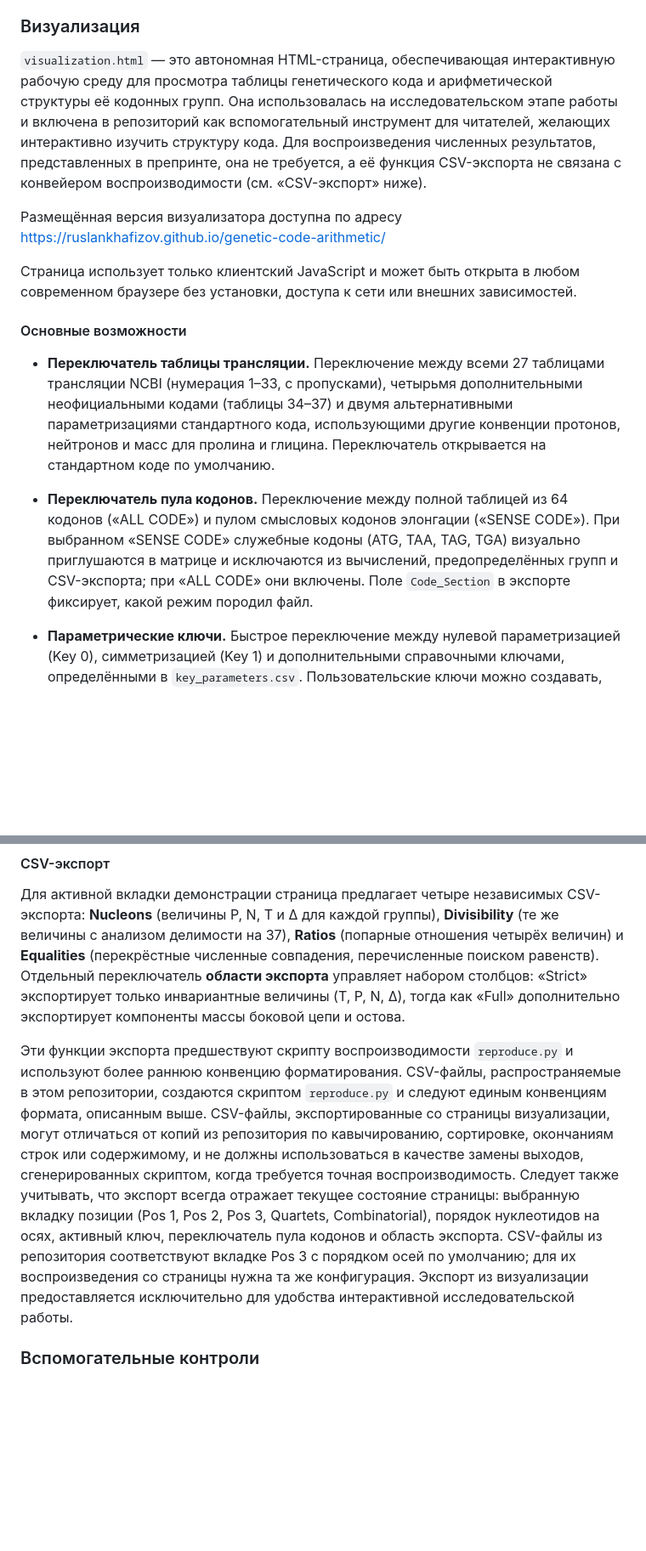
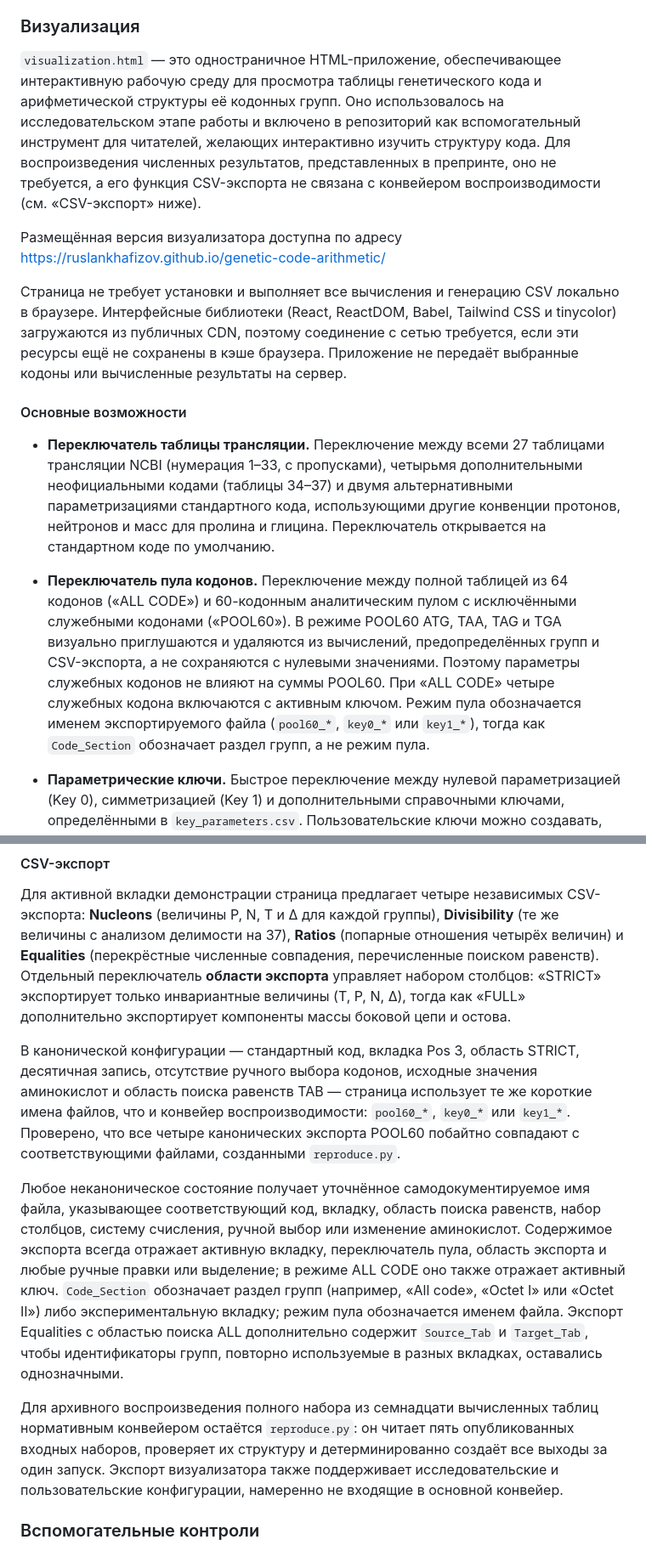
Before and after one commit to RuslanKhafizov/genetic-code-arithmetic, a Markdown page: russian/README_ru.md, 2 parts joined by grey strips. Shown at 85% size. Drawn GitHub-style; blank space fills up the shorter version.

```diff
--- a/russian/README_ru.md
+++ b/russian/README_ru.md
@@ -224,23 +225,26 @@ Key 0 и Key 1):
 
 ### Визуализация
 
-`visualization.html` — это автономная HTML-страница,
-обеспечивающая интерактивную рабочую среду для
+`visualization.html` — это одностраничное HTML-приложение,
+обеспечивающее интерактивную рабочую среду для
 просмотра таблицы генетического кода и арифметической
-структуры её кодонных групп. Она использовалась на
-исследовательском этапе работы и включена в репозиторий
+структуры её кодонных групп. Оно использовалось на
+исследовательском этапе работы и включено в репозиторий
 как вспомогательный инструмент для читателей, желающих
 интерактивно изучить структуру кода. Для воспроизведения
-численных результатов, представленных в препринте, она
-не требуется, а её функция CSV-экспорта не связана с
+численных результатов, представленных в препринте, оно
+не требуется, а его функция CSV-экспорта не связана с
 конвейером воспроизводимости (см. «CSV-экспорт» ниже).
 
 Размещённая версия визуализатора доступна по адресу
 [https://ruslankhafizov.github.io/genetic-code-arithmetic/](https://ruslankhafizov.github.io/genetic-code-arithmetic/)
 
-Страница использует только клиентский JavaScript и может
-быть открыта в любом современном браузере без установки,
-доступа к сети или внешних зависимостей.
+Страница не требует установки и выполняет все вычисления
+и генерацию CSV локально в браузере. Интерфейсные библиотеки
+(React, ReactDOM, Babel, Tailwind CSS и tinycolor) загружаются
+из публичных CDN, поэтому соединение с сетью требуется, если
+эти ресурсы ещё не сохранены в кэше браузера. Приложение не
+передаёт выбранные кодоны или вычисленные результаты на сервер.
 
 #### Основные возможности
 
@@ -254,14 +258,18 @@ Key 0 и Key 1):
   на стандартном коде по умолчанию.
 
 - **Переключатель пула кодонов.** Переключение между
-  полной таблицей из 64 кодонов («ALL CODE») и пулом
-  смысловых кодонов элонгации («SENSE CODE»). При
-  выбранном «SENSE CODE» служебные кодоны (ATG, TAA,
-  TAG, TGA) визуально приглушаются в матрице и
-  исключаются из вычислений, предопределённых групп и
-  CSV-экспорта; при «ALL CODE» они включены. Поле
-  `Code_Section` в экспорте фиксирует, какой режим
-  породил файл.
+  полной таблицей из 64 кодонов («ALL CODE») и
+  60-кодонным аналитическим пулом с исключёнными
+  служебными кодонами («POOL60»). В режиме POOL60 ATG,
+  TAA, TAG и TGA визуально приглушаются и удаляются из
+  вычислений, предопределённых групп и CSV-экспорта, а не
+  сохраняются с нулевыми значениями. Поэтому параметры
+  служебных кодонов не влияют на суммы POOL60. При
+  «ALL CODE» четыре служебных кодона включаются с
+  активным ключом.
+  Режим пула обозначается именем экспортируемого файла
+  (`pool60_*`, `key0_*` или `key1_*`), тогда как
+  `Code_Section` обозначает раздел групп, а не режим пула.
 
 - **Параметрические ключи.** Быстрое переключение между
   нулевой параметризацией (Key 0), симметризацией
@@ -377,30 +385,42 @@ P, N, T и Δ для каждой группы), **Divisibility** (те же
 (попарные отношения четырёх величин) и **Equalities**
 (перекрёстные численные совпадения, перечисленные
 поиском равенств). Отдельный переключатель **области
-экспорта** управляет набором столбцов: «Strict»
+экспорта** управляет набором столбцов: «STRICT»
 экспортирует только инвариантные величины (T, P, N, Δ),
-тогда как «Full» дополнительно экспортирует компоненты
+тогда как «FULL» дополнительно экспортирует компоненты
 массы боковой цепи и остова.
 
-Эти функции экспорта предшествуют скрипту
-воспроизводимости `reproduce.py` и используют более
-раннюю конвенцию форматирования. CSV-файлы,
-распространяемые в этом репозитории, создаются скриптом
-`reproduce.py` и следуют единым конвенциям формата,
-описанным выше. CSV-файлы, экспортированные со страницы
-визуализации, могут отличаться от копий из репозитория
-по кавычированию, сортировке, окончаниям строк или
-содержимому, и не должны использоваться в качестве
-замены выходов, сгенерированных скриптом, когда требуется точная воспроизводимость. Следует также учитывать,
-что экспорт всегда отражает текущее состояние страницы:
-выбранную вкладку позиции (Pos 1, Pos 2, Pos 3, Quartets,
-Combinatorial), порядок нуклеотидов на осях, активный ключ,
-переключатель пула кодонов и область экспорта. CSV-файлы из
-репозитория соответствуют вкладке Pos 3 с порядком осей по
-умолчанию; для их воспроизведения со страницы нужна та же
-конфигурация. Экспорт из визуализации предоставляется
-исключительно для удобства интерактивной исследовательской
-работы.
+В канонической конфигурации — стандартный код, вкладка
+Pos 3, область STRICT, десятичная запись, отсутствие
+ручного выбора кодонов, исходные значения аминокислот и
+область поиска равенств TAB — страница использует те же
+короткие имена файлов, что и конвейер воспроизводимости:
+`pool60_*`, `key0_*` или `key1_*`. Проверено, что все
+четыре канонических экспорта POOL60 побайтно совпадают с
+соответствующими файлами, созданными `reproduce.py`.
+
+Любое неканоническое состояние получает уточнённое
+самодокументируемое имя файла, указывающее соответствующий
+код, вкладку, область поиска равенств, набор столбцов,
+систему счисления, ручной выбор или изменение аминокислот.
+Содержимое экспорта всегда отражает активную вкладку,
+переключатель пула, область экспорта и любые ручные правки
+или выделение; в режиме ALL CODE оно также отражает активный
+ключ. `Code_Section` обозначает раздел групп
+(например, «All code», «Octet I» или «Octet II») либо
+экспериментальную вкладку; режим пула обозначается именем
+файла. Экспорт Equalities с областью поиска ALL
+дополнительно содержит `Source_Tab` и `Target_Tab`, чтобы
+идентификаторы групп, повторно используемые в разных
+вкладках, оставались однозначными.
+
+Для архивного воспроизведения полного набора из семнадцати
+вычисленных таблиц нормативным конвейером остаётся
+`reproduce.py`: он читает пять опубликованных входных
+наборов, проверяет их структуру и детерминированно создаёт
+все выходы за один запуск. Экспорт визуализатора также
+поддерживает исследовательские и пользовательские
+конфигурации, намеренно не входящие в основной конвейер.
 
 ### Вспомогательные контроли
 
```
Also changed, not shown: other parts of russian/README_ru.md (+5 -4 lines).
